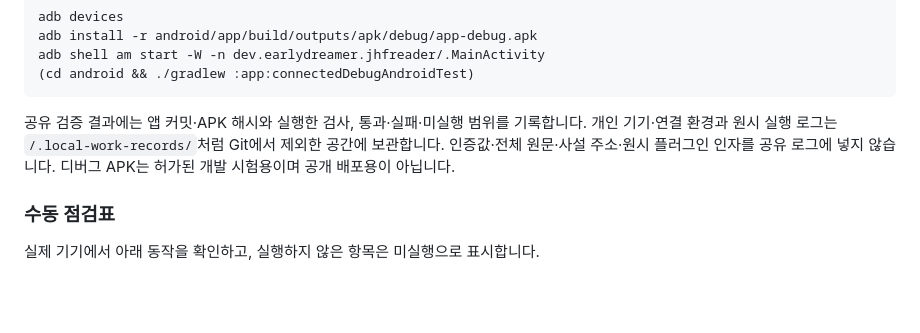
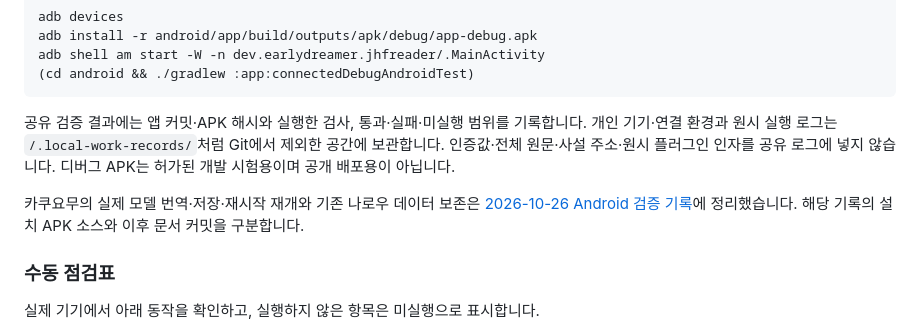
Before and after one commit to earlydreamer/jhf-novel-reader, a Markdown page: docs/android-validation.md, the part around the change. GitHub-like rendering; blank space fills up the shorter version.

```diff
--- a/docs/android-validation.md
+++ b/docs/android-validation.md
@@ -98,6 +98,8 @@ adb shell am start -W -n dev.earlydreamer.jhfreader/.MainActivity
 
 공유 검증 결과에는 앱 커밋·APK 해시와 실행한 검사, 통과·실패·미실행 범위를 기록합니다. 개인 기기·연결 환경과 원시 실행 로그는 `/.local-work-records/`처럼 Git에서 제외한 공간에 보관합니다. 인증값·전체 원문·사설 주소·원시 플러그인 인자를 공유 로그에 넣지 않습니다. 디버그 APK는 허가된 개발 시험용이며 공개 배포용이 아닙니다.
 
+카쿠요무의 실제 모델 번역·저장·재시작 재개와 기존 나로우 데이터 보존은 [2026-10-26 Android 검증 기록](validation/2026-10-26-kakuyomu-android.md)에 정리했습니다. 해당 기록의 설치 APK 소스와 이후 문서 커밋을 구분합니다.
+
 ### 수동 점검표
 
 실제 기기에서 아래 동작을 확인하고, 실행하지 않은 항목은 미실행으로 표시합니다.
```
Also changed, not shown: README.md (+3 -3 lines), docs/validation/2026-10-26-kakuyomu-android.md (added, +45 -0 lines).
